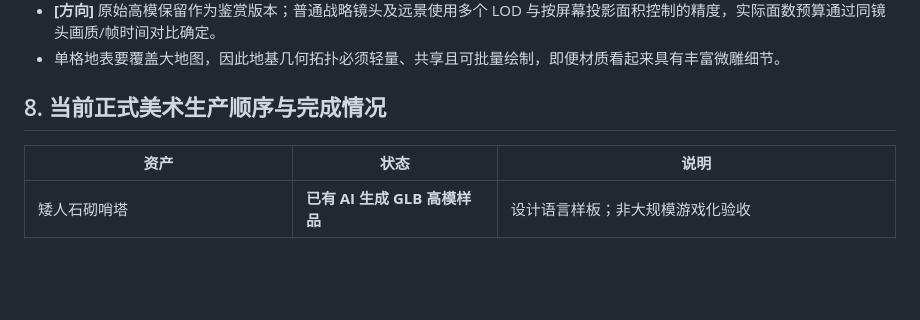
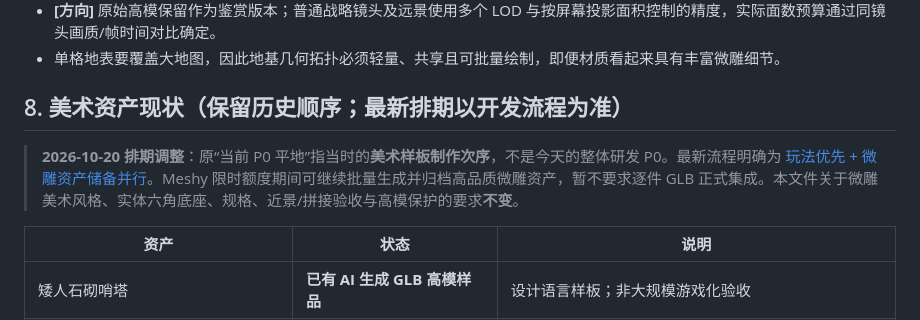
Before and after one commit to liyuzhe0325/WanjieEngine, a Markdown page: docs/ART_BIBLE.md, the part around the change. GitHub-like rendering; blank space fills up the shorter version.

Commit message:
docs: align onboarding and design docs to gameplay-first workflow

```diff
--- a/docs/ART_BIBLE.md
+++ b/docs/ART_BIBLE.md
@@ -87,7 +87,10 @@
 - **[方向]** 原始高模保留作为鉴赏版本；普通战略镜头及远景使用多个 LOD 与按屏幕投影面积控制的精度，实际面数预算通过同镜头画质/帧时间对比确定。
 - 单格地表要覆盖大地图，因此地基几何拓扑必须轻量、共享且可批量绘制，即便材质看起来具有丰富微雕细节。
 
-## 8. 当前正式美术生产顺序与完成情况
+## 8. 美术资产现状（保留历史顺序；最新排期以开发流程为准）
+
+> **2026-10-20 排期调整**：原“当前 P0 平地”指当时的**美术样板制作次序**，不是今天的整体研发 P0。最新流程明确为 [玩法优先 + 微雕资产储备并行](./DEVELOPMENT_WORKFLOW_2026-10-20.md)。Meshy 限时额度期间可继续批量生成并归档高品质微雕资产，暂不要求逐件 GLB 正式集成。本文件关于微雕美术风格、实体六角底座、规格、近景/拼接验收与高模保护的要求**不变**。
+
 
 | 资产 | 状态 | 说明 |
 |---|---|---|
```
